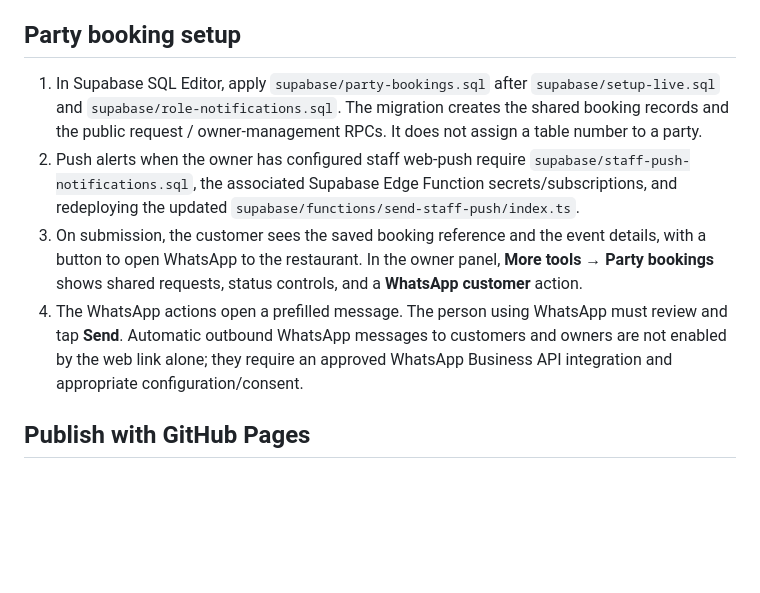
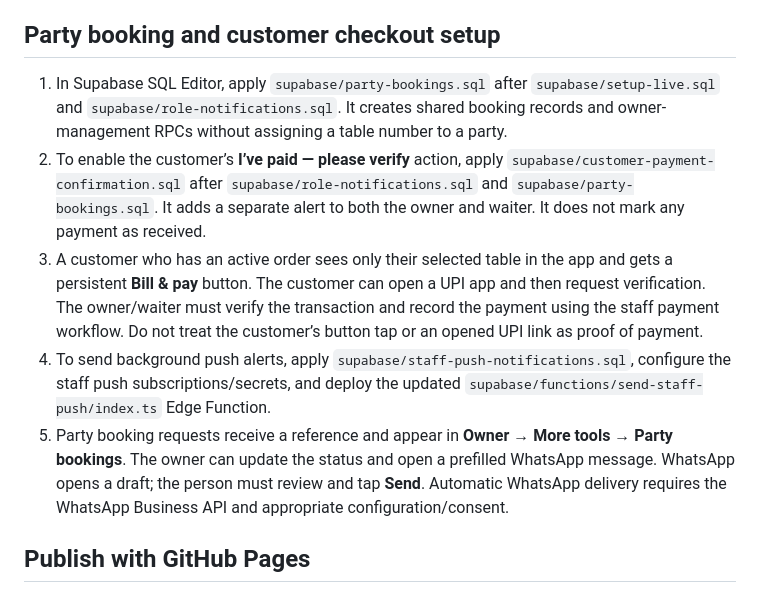
Before and after one commit to bhadeonkar-cmyk/mirch-masaala, a Markdown page: README.md, the part around the change. GitHub-like rendering; blank space fills up the shorter version.

Commit message:
Document customer table focus and owner payment verification flow

```diff
--- a/README.md
+++ b/README.md
@@ -27,12 +27,13 @@ The existing single-file Mirch Masaala interface is preserved in `index.html`. I
 - **Party bookings:** the animated **Party booking** circle opens a separate request form; no dine-in table is required. Name, Indian mobile number, occasion, date, time, and guest count are required. Successful requests are saved in the shared database with a reference such as `PARTY-00001`, and create an owner alert. The owner can mark requests Contacted, Confirmed, or Unavailable and open a prefilled WhatsApp message to the customer with the full booking details.
 - **After placing an order:** the customer sees the ticket/progress and three actions: Order more, Track my orders, and Request bill / Pay. Back on Home, a small **Recheck order** control opens the full ticket list only when tapped; order details no longer occupy the landing screen. Ticket-specific access tokens are stored on the originating browser, so this is not an account-based cross-device order history.
 
-## Party booking setup
+## Party booking and customer checkout setup
 
-1. In Supabase SQL Editor, apply `supabase/party-bookings.sql` after `supabase/setup-live.sql` and `supabase/role-notifications.sql`. The migration creates the shared booking records and the public request / owner-management RPCs. It does not assign a table number to a party.
-2. Push alerts when the owner has configured staff web-push require `supabase/staff-push-notifications.sql`, the associated Supabase Edge Function secrets/subscriptions, and redeploying the updated `supabase/functions/send-staff-push/index.ts`.
-3. On submission, the customer sees the saved booking reference and the event details, with a button to open WhatsApp to the restaurant. In the owner panel, **More tools → Party bookings** shows shared requests, status controls, and a **WhatsApp customer** action.
-4. The WhatsApp actions open a prefilled message. The person using WhatsApp must review and tap **Send**. Automatic outbound WhatsApp messages to customers and owners are not enabled by the web link alone; they require an approved WhatsApp Business API integration and appropriate configuration/consent.
+1. In Supabase SQL Editor, apply `supabase/party-bookings.sql` after `supabase/setup-live.sql` and `supabase/role-notifications.sql`. It creates shared booking records and owner-management RPCs without assigning a table number to a party.
+2. To enable the customer’s **I’ve paid — please verify** action, apply `supabase/customer-payment-confirmation.sql` after `supabase/role-notifications.sql` and `supabase/party-bookings.sql`. It adds a separate alert to both the owner and waiter. It does not mark any payment as received.
+3. A customer who has an active order sees only their selected table in the app and gets a persistent **Bill & pay** button. The customer can open a UPI app and then request verification. The owner/waiter must verify the transaction and record the payment using the staff payment workflow. Do not treat the customer’s button tap or an opened UPI link as proof of payment.
+4. To send background push alerts, apply `supabase/staff-push-notifications.sql`, configure the staff push subscriptions/secrets, and deploy the updated `supabase/functions/send-staff-push/index.ts` Edge Function.
+5. Party booking requests receive a reference and appear in **Owner → More tools → Party bookings**. The owner can update the status and open a prefilled WhatsApp message. WhatsApp opens a draft; the person must review and tap **Send**. Automatic WhatsApp delivery requires the WhatsApp Business API and appropriate configuration/consent.
 
 ## Publish with GitHub Pages
 
```
